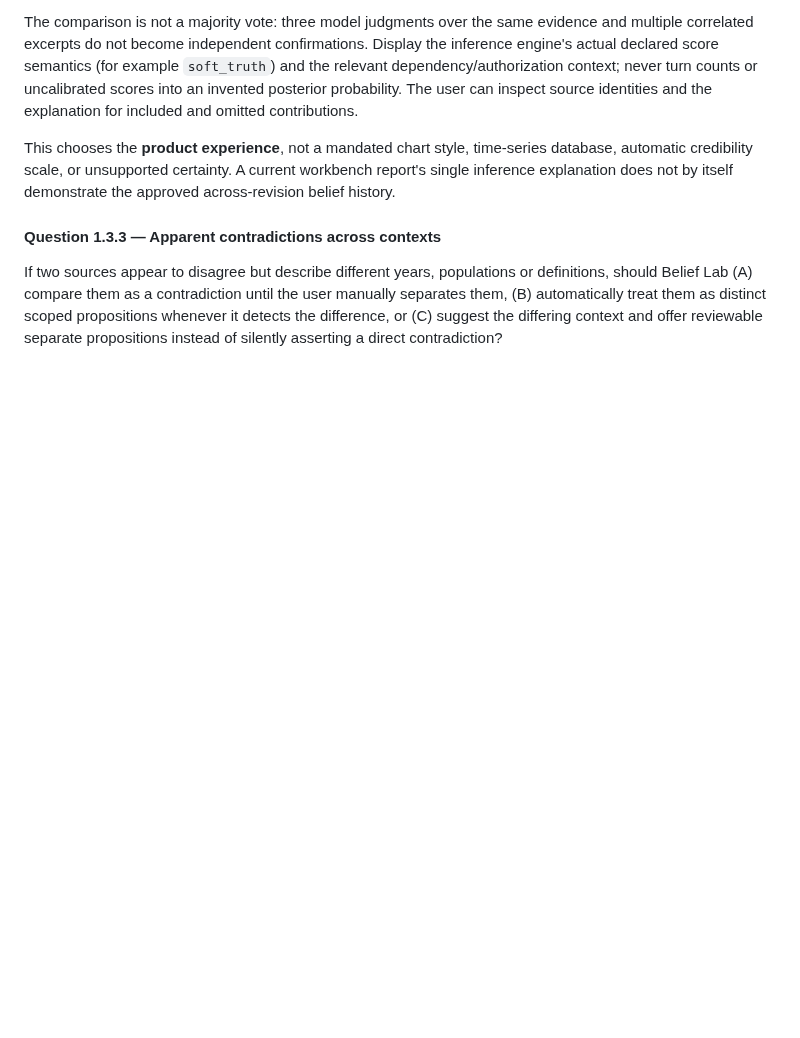
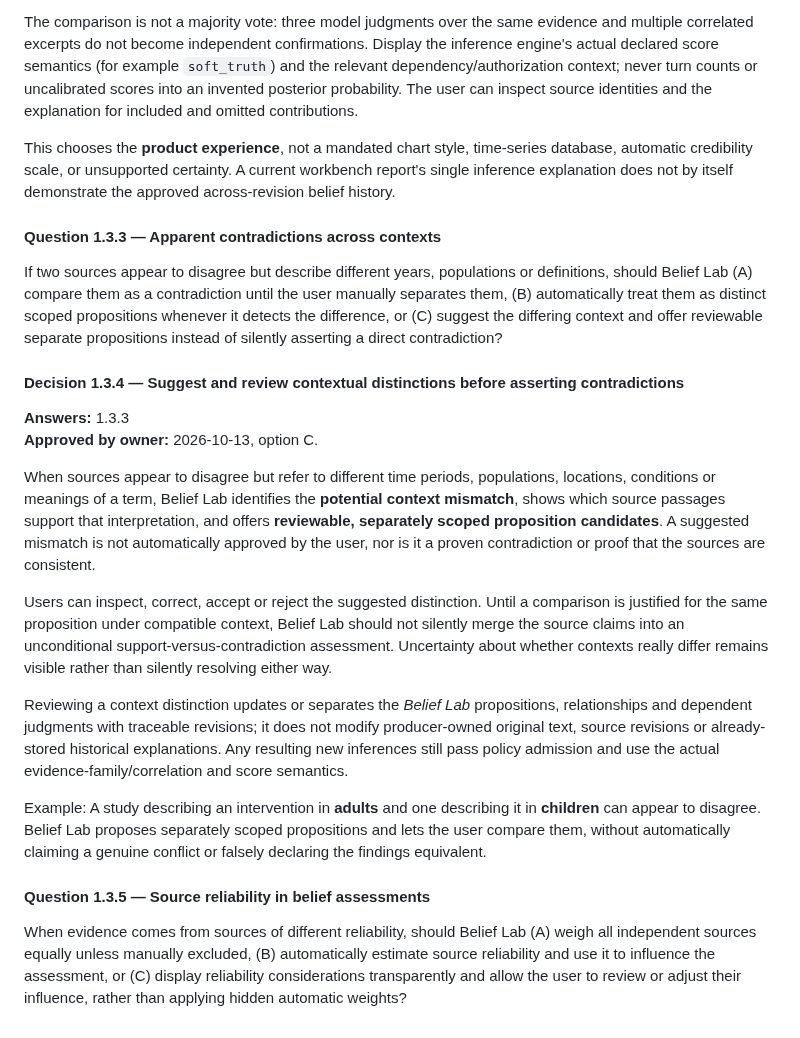
Before and after one commit to moritzbrantner/belief-lab, a Markdown page: docs/DECISION_ATLAS.md, the part around the change. GitHub-like rendering; blank space fills up the shorter version.

Commit message:
docs: decide reviewable context-aware contradiction handling

```diff
--- a/docs/DECISION_ATLAS.md
+++ b/docs/DECISION_ATLAS.md
@@ -153,3 +153,20 @@ This chooses the **product experience**, not a mandated chart style, time-series
 #### Question 1.3.3 — Apparent contradictions across contexts
 
 If two sources appear to disagree but describe different years, populations or definitions, should Belief Lab (A) compare them as a contradiction until the user manually separates them, (B) automatically treat them as distinct scoped propositions whenever it detects the difference, or (C) suggest the differing context and offer reviewable separate propositions instead of silently asserting a direct contradiction?
+
+#### Decision 1.3.4 — Suggest and review contextual distinctions before asserting contradictions
+
+**Answers:** 1.3.3
+**Approved by owner:** 2026-10-13, option C.
+
+When sources appear to disagree but refer to different time periods, populations, locations, conditions or meanings of a term, Belief Lab identifies the **potential context mismatch**, shows which source passages support that interpretation, and offers **reviewable, separately scoped proposition candidates**. A suggested mismatch is not automatically approved by the user, nor is it a proven contradiction or proof that the sources are consistent.
+
+Users can inspect, correct, accept or reject the suggested distinction. Until a comparison is justified for the same proposition under compatible context, Belief Lab should not silently merge the source claims into an unconditional support-versus-contradiction assessment. Uncertainty about whether contexts really differ remains visible rather than silently resolving either way.
+
+Reviewing a context distinction updates or separates the *Belief Lab* propositions, relationships and dependent judgments with traceable revisions; it does not modify producer-owned original text, source revisions or already-stored historical explanations. Any resulting new inferences still pass policy admission and use the actual evidence-family/correlation and score semantics.
+
+Example: A study describing an intervention in **adults** and one describing it in **children** can appear to disagree. Belief Lab proposes separately scoped propositions and lets the user compare them, without automatically claiming a genuine conflict or falsely declaring the findings equivalent.
+
+#### Question 1.3.5 — Source reliability in belief assessments
+
+When evidence comes from sources of different reliability, should Belief Lab (A) weigh all independent sources equally unless manually excluded, (B) automatically estimate source reliability and use it to influence the assessment, or (C) display reliability considerations transparently and allow the user to review or adjust their influence, rather than applying hidden automatic weights?
```
